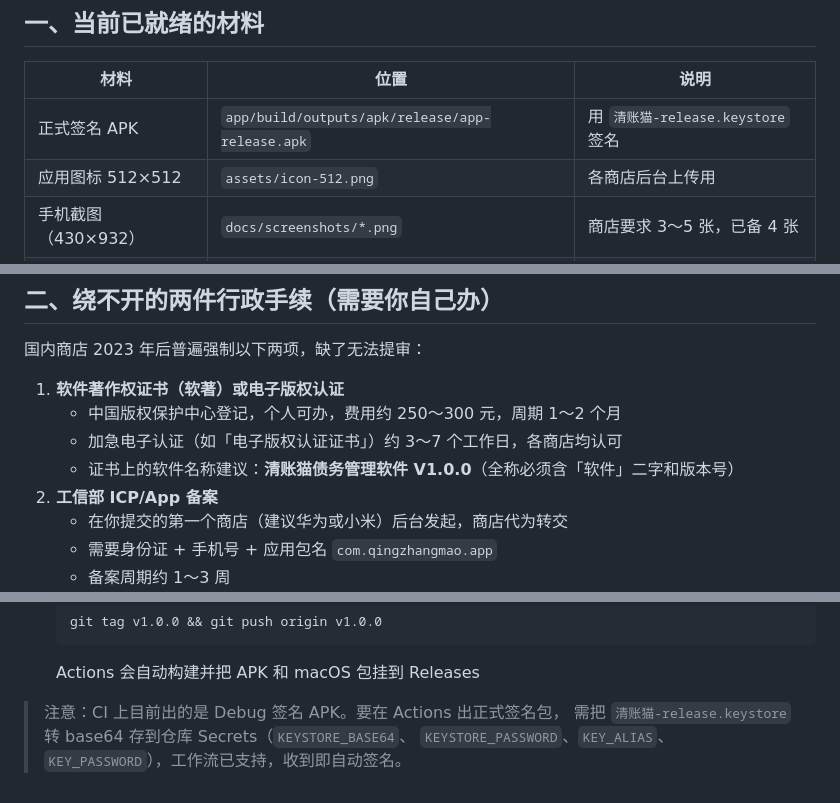
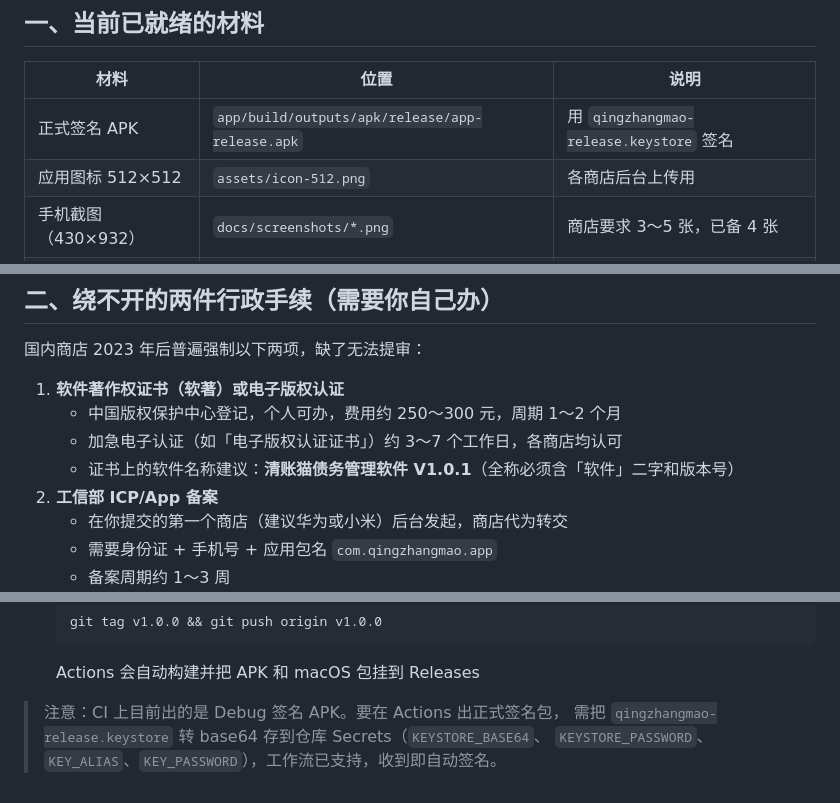
Before and after one commit to forgitxyz/qingzhangmao, a Markdown page: docs/store-guide.md, 3 parts joined by grey strips. Rendered like a GitHub page.

Commit message:
docs: 商店指南版本号与密钥文件名同步为 1.0.1

```diff
--- a/docs/store-guide.md
+++ b/docs/store-guide.md
@@ -6,7 +6,7 @@
 
 | 材料 | 位置 | 说明 |
 |---|---|---|
-| 正式签名 APK | `app/build/outputs/apk/release/app-release.apk` | 用 `清账猫-release.keystore` 签名 |
+| 正式签名 APK | `app/build/outputs/apk/release/app-release.apk` | 用 `qingzhangmao-release.keystore` 签名 |
 | 应用图标 512×512 | `assets/icon-512.png` | 各商店后台上传用 |
 | 手机截图（430×932） | `docs/screenshots/*.png` | 商店要求 3～5 张，已备 4 张 |
 | 应用介绍文案 | 见下文第三节 | 可直接复制 |
@@ -20,7 +20,7 @@
 1. **软件著作权证书（软著）或电子版权认证**
    - 中国版权保护中心登记，个人可办，费用约 250～300 元，周期 1～2 个月
    - 加急电子认证（如「电子版权认证证书」）约 3～7 个工作日，各商店均认可
-   - 证书上的软件名称建议：**清账猫债务管理软件 V1.0.0**（全称必须含「软件」二字和版本号）
+   - 证书上的软件名称建议：**清账猫债务管理软件 V1.0.1**（全称必须含「软件」二字和版本号）
 2. **工信部 ICP/App 备案**
    - 在你提交的第一个商店（建议华为或小米）后台发起，商店代为转交
    - 需要身份证 + 手机号 + 应用包名 `com.qingzhangmao.app`
@@ -86,5 +86,5 @@
    Actions 会自动构建并把 APK 和 macOS 包挂到 Releases
 
 > 注意：CI 上目前出的是 Debug 签名 APK。要在 Actions 出正式签名包，
-> 需把 `清账猫-release.keystore` 转 base64 存到仓库 Secrets（`KEYSTORE_BASE64`、
+> 需把 `qingzhangmao-release.keystore` 转 base64 存到仓库 Secrets（`KEYSTORE_BASE64`、
 > `KEYSTORE_PASSWORD`、`KEY_ALIAS`、`KEY_PASSWORD`），工作流已支持，收到即自动签名。
```
